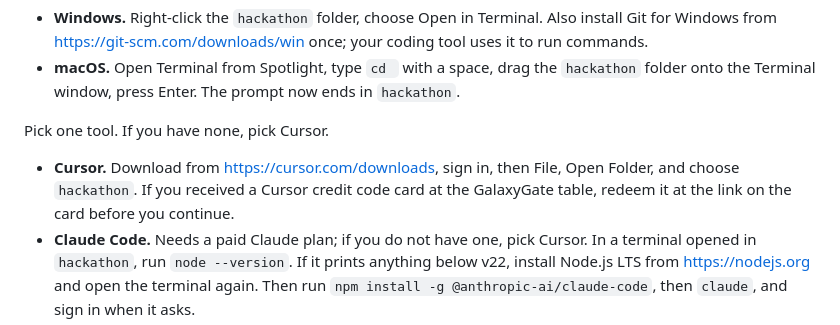
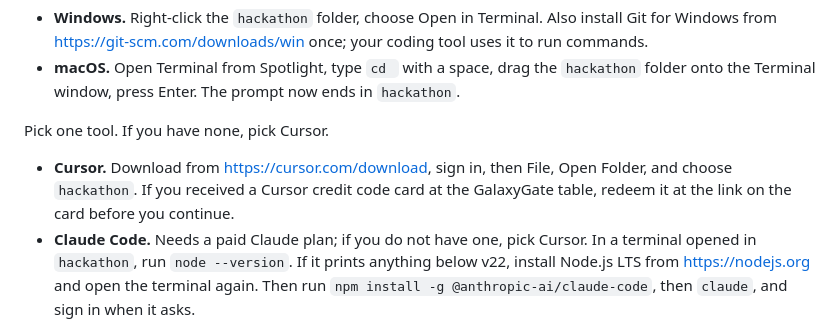
Before and after one commit to Gadgetguycj/philly-hackathon, a Markdown page: GUIDE.md, the part around the change. Drawn GitHub-style.

Commit message:
Guide: canonical Cursor download URL

```diff
--- a/GUIDE.md
+++ b/GUIDE.md
@@ -17,7 +17,7 @@ How to open a terminal in that folder, when a step says to:
 
 Pick one tool. If you have none, pick Cursor.
 
-- **Cursor.** Download from https://cursor.com/downloads, sign in, then File, Open Folder, and choose `hackathon`. If you received a Cursor credit code card at the GalaxyGate table, redeem it at the link on the card before you continue.
+- **Cursor.** Download from https://cursor.com/download, sign in, then File, Open Folder, and choose `hackathon`. If you received a Cursor credit code card at the GalaxyGate table, redeem it at the link on the card before you continue.
 - **Claude Code.** Needs a paid Claude plan; if you do not have one, pick Cursor. In a terminal opened in `hackathon`, run `node --version`. If it prints anything below v22, install Node.js LTS from https://nodejs.org and open the terminal again. Then run `npm install -g @anthropic-ai/claude-code`, then `claude`, and sign in when it asks.
 - **Codex.** Needs a paid ChatGPT plan; if you do not have one, pick Cursor. Check Node.js the same way. Then run `npm install -g @openai/codex`, then `codex`, and sign in when it asks.
 
```
